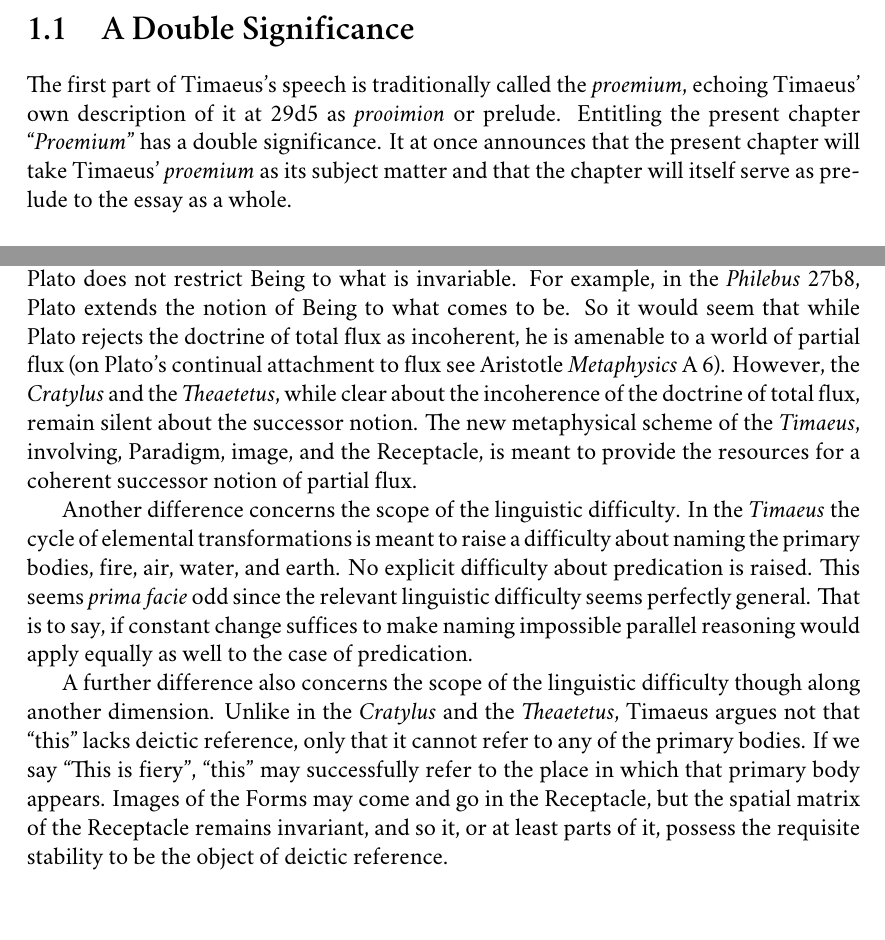
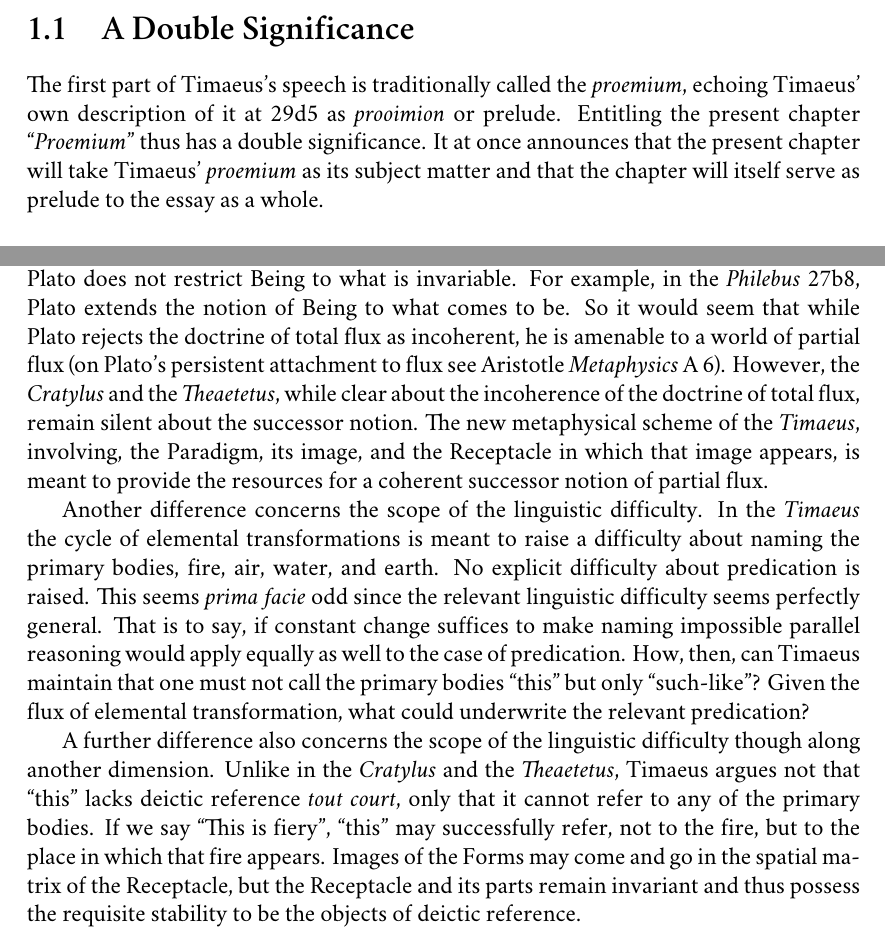
Before and after one commit to PhilGeek/timaeus, a LaTeX book (timaeus.tex, which reads cosmogeny.tex, proemium.tex): two parts of pages 8 and 12 of 32, joined at a grey line, cut so that both start at the same text. Compiled offline with XeLaTeX; a missing font is replaced by an installed copy or a similar font.

Commit message:
Cleaning up

```diff
--- a/cosmogeny.tex
+++ b/cosmogeny.tex
@@ -18,9 +18,9 @@ In the \emph{Theaetetus}, the doctrine of total flux is expressed as everything
 
-The \emph{Cratylus} and the \emph{Theaetetus} reject the doctrine of total flux as incoherent. But Plato does not restrict Being to what is invariable. For example, in the \emph{Philebus} 27b8, Plato extends the notion of Being to what comes to be. So it would seem that while Plato rejects the doctrine of total flux as incoherent, he is amenable to a world of partial flux (on Plato's continual attachment to flux see Aristotle \emph{Metaphysics} A 6). However, the \emph{Cratylus} and the \emph{Theaetetus}, while clear about the incoherence of the doctrine of total flux, remain silent about the successor notion. The new metaphysical scheme of the \emph{Timaeus}, involving, Paradigm, image, and the Receptacle, is meant to provide the resources for a coherent successor notion of partial flux.
+The \emph{Cratylus} and the \emph{Theaetetus} reject the doctrine of total flux as incoherent. But Plato does not restrict Being to what is invariable. For example, in the \emph{Philebus} 27b8, Plato extends the notion of Being to what comes to be. So it would seem that while Plato rejects the doctrine of total flux as incoherent, he is amenable to a world of partial flux (on Plato's persistent attachment to flux see Aristotle \emph{Metaphysics} A 6). However, the \emph{Cratylus} and the \emph{Theaetetus}, while clear about the incoherence of the doctrine of total flux, remain silent about the successor notion. The new metaphysical scheme of the \emph{Timaeus}, involving, the Paradigm, its image, and the Receptacle in which that image appears, is meant to provide the resources for a coherent successor notion of partial flux.
 
-Another difference concerns the scope of the linguistic difficulty. In the \emph{Timaeus} the cycle of elemental transformations is meant to raise a difficulty about naming the primary bodies, fire, air, water, and earth. No explicit difficulty about predication is raised. This seems \emph{prima facie} odd since the relevant linguistic difficulty seems perfectly general. That is to say, if constant change suffices to make naming impossible parallel reasoning would apply equally as well to the case of predication.
+Another difference concerns the scope of the linguistic difficulty. In the \emph{Timaeus} the cycle of elemental transformations is meant to raise a difficulty about naming the primary bodies, fire, air, water, and earth. No explicit difficulty about predication is raised. This seems \emph{prima facie} odd since the relevant linguistic difficulty seems perfectly general. That is to say, if constant change suffices to make naming impossible parallel reasoning would apply equally as well to the case of predication. How, then, can Timaeus maintain that one must not call the primary bodies ``this'' but only ``such-like''? Given the flux of elemental transformation, what could underwrite the relevant predication?
 
-A further difference also concerns the scope of the linguistic difficulty though along another dimension. Unlike in the \emph{Cratylus} and the \emph{Theaetetus}, Timaeus argues not that ``this'' lacks deictic reference, only that it cannot refer to any of the primary bodies. If we say ``This is fiery'', ``this'' may successfully refer to the place in which that primary body appears. Images of the Forms may come and go in the Receptacle, but the spatial matrix of the Receptacle remains invariant, and so it, or at least parts of it, possess the requisite stability to be the object of deictic reference.
+A further difference also concerns the scope of the linguistic difficulty though along another dimension. Unlike in the \emph{Cratylus} and the \emph{Theaetetus}, Timaeus argues not that ``this'' lacks deictic reference \emph{tout court}, only that it cannot refer to any of the primary bodies. If we say ``This is fiery'', ``this'' may successfully refer, not to the fire, but to the place in which that fire appears. Images of the Forms may come and go in the spatial matrix of the Receptacle, but the Receptacle and its parts remain invariant and thus possess the requisite stability to be the objects of deictic reference.
 
 % section an_emph_aporia (end)
 
--- a/proemium.tex
+++ b/proemium.tex
@@ -6,7 +6,7 @@
 \section{A Double Significance} % (fold)
 \label{sec:a_double_significance}
 
-The first part of Timaeus's speech is traditionally called the \emph{proemium}, echoing Timaeus' own description of it at 29d5 as \emph{prooimion} or prelude. Entitling the present chapter ``\emph{Proemium}'' has a double significance. It at once announces that the present chapter will take Timaeus' \emph{proemium} as its subject matter and that the chapter will itself serve as prelude to the essay as a whole.
+The first part of Timaeus's speech is traditionally called the \emph{proemium}, echoing Timaeus' own description of it at 29d5 as \emph{prooimion} or prelude. Entitling the present chapter ``\emph{Proemium}'' thus has a double significance. It at once announces that the present chapter will take Timaeus' \emph{proemium} as its subject matter and that the chapter will itself serve as prelude to the essay as a whole.
 
 % section a_double_significance (end)
 
```
Also changed, not shown: cosmogeny.tex (4 more changed lines).
